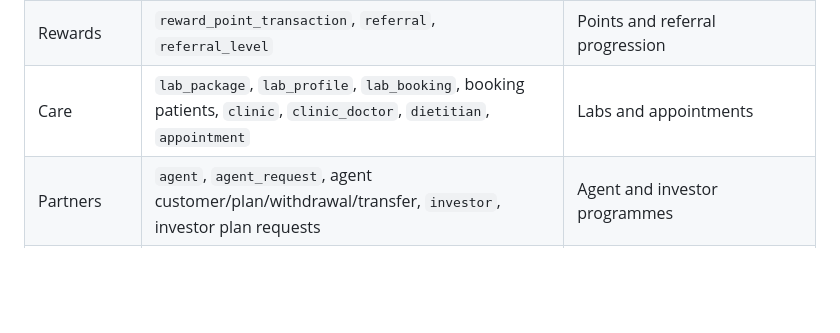
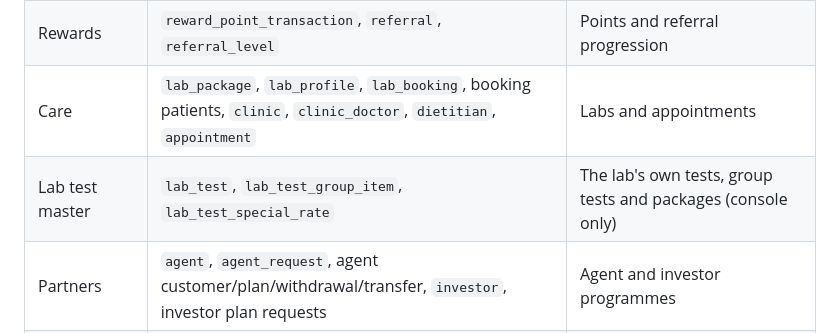
Before and after one commit to juniordeveloper9400/Shield, a Markdown page: docs/erd.md, the part around the change. Rendered like a GitHub page; blank space fills up the shorter version.

```diff
--- a/docs/erd.md
+++ b/docs/erd.md
@@ -61,6 +61,7 @@ erDiagram
 | Wallet | `wallet`, `wallet_card`, `wallet_entry`, membership tiers and loads | Privilege plan accounting |
 | Rewards | `reward_point_transaction`, `referral`, `referral_level` | Points and referral progression |
 | Care | `lab_package`, `lab_profile`, `lab_booking`, booking patients, `clinic`, `clinic_doctor`, `dietitian`, `appointment` | Labs and appointments |
+| Lab test master | `lab_test`, `lab_test_group_item`, `lab_test_special_rate` | The lab's own tests, group tests and packages (console only) |
 | Partners | `agent`, `agent_request`, agent customer/plan/withdrawal/transfer, `investor`, investor plan requests | Agent and investor programmes |
 | Geography | `region`, `state`, `district`, `assembly`, `lsgd`, `ward` | Fixed administrative hierarchy an agent's slot (`agent.area_id`) resolves into |
 | Operations | `admin_user` | Staff identity/role model intended by schema |
```
Also changed, not shown: docs/admin-console.md (+11 -0 lines), docs/database.md (+2 -0 lines).
